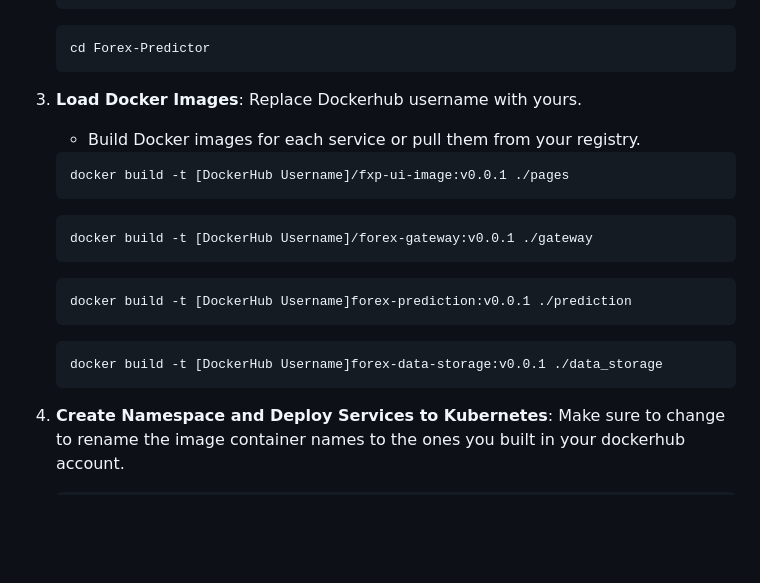
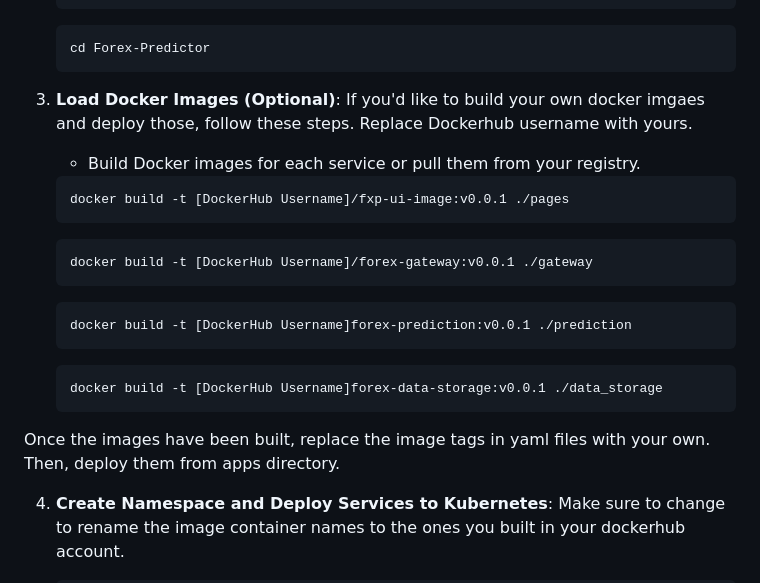
Before and after one commit to tarek-debug/Forex-Predictor, a Markdown page: readme.md, the part around one of its changes. Rendered like a GitHub page; blank space fills up the shorter version.

````diff
--- a/readme.md
+++ b/readme.md
@@ -83,7 +83,7 @@ Follow these steps to deploy the Forex Predictor application on Kubernetes:
    cd Forex-Predictor
    ```
 
-3. **Load Docker Images**: Replace Dockerhub username with yours.
+3. **Load Docker Images (Optional)**: If you'd like to build your own docker imgaes and deploy those, follow these steps. Replace Dockerhub username with yours.
    - Build Docker images for each service or pull them from your registry.
    ```bash
    docker build -t [DockerHub Username]/fxp-ui-image:v0.0.1 ./pages
@@ -97,6 +97,7 @@ Follow these steps to deploy the Forex Predictor application on Kubernetes:
    ```bash
    docker build -t [DockerHub Username]forex-data-storage:v0.0.1 ./data_storage
    ```
+Once the images have been built, replace the image tags in yaml files with your own. Then, deploy them from apps directory.
 
 4. **Create Namespace and Deploy Services to Kubernetes**: Make sure to change to rename the image container names to the ones you built in your dockerhub account.
 
````
Also changed, not shown: other parts of readme.md (+12 -13 lines).
